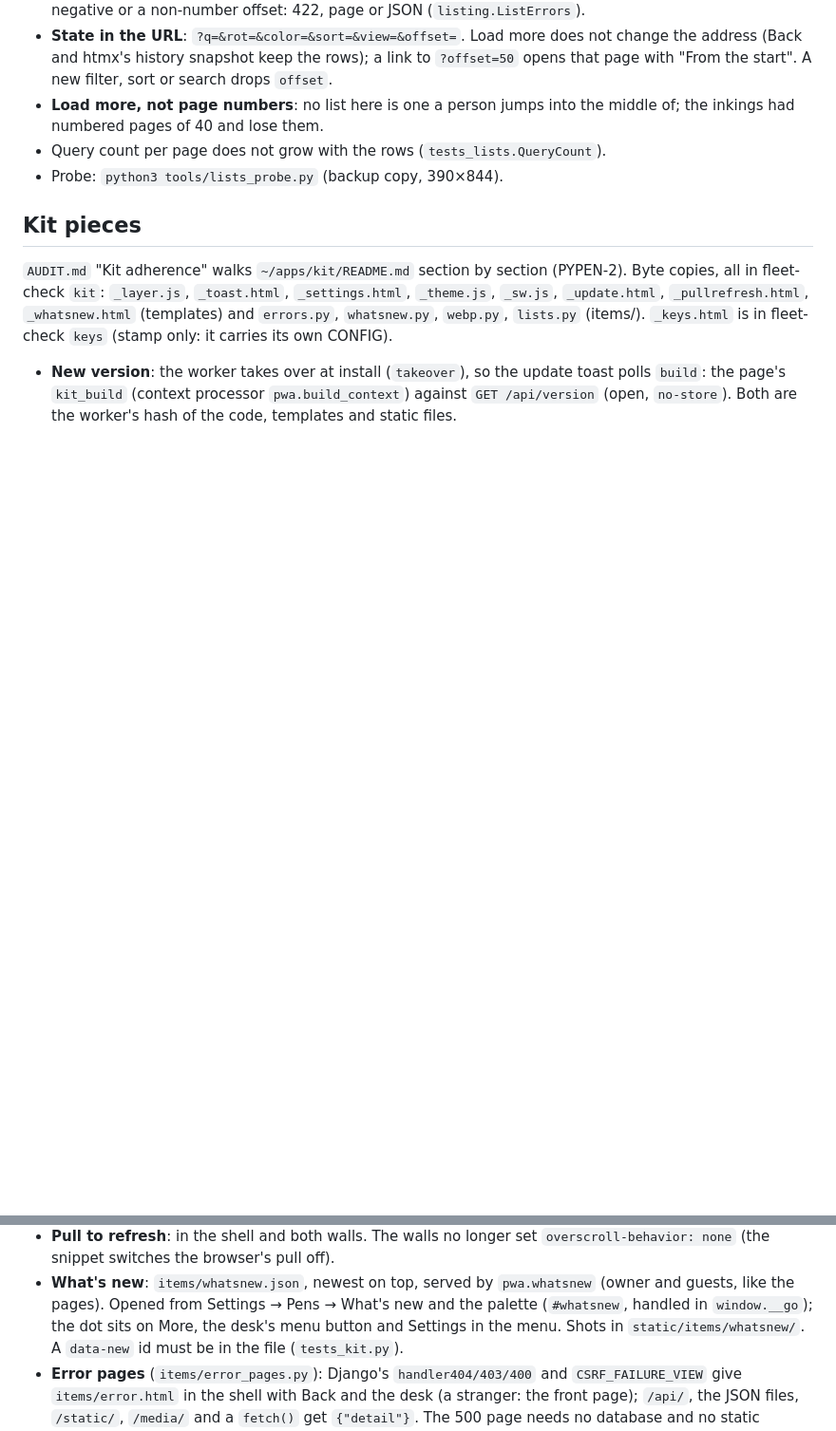
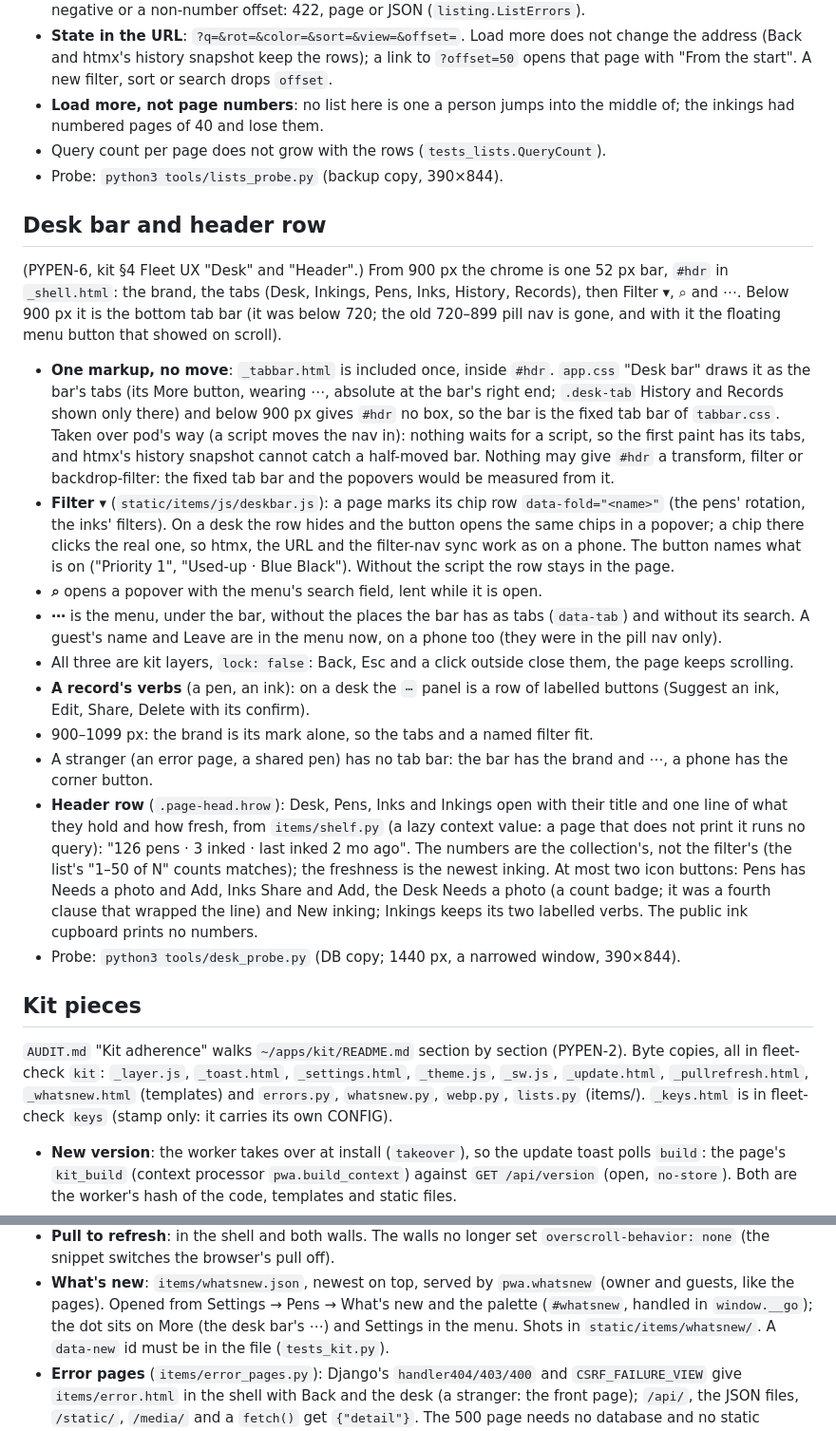
Before and after one commit to 098799/pypen, a Markdown page: README.md, 2 parts joined by grey strips. Shown at 95% size. Rendered like a GitHub page; blank space fills up the shorter version.

Commit message:
PYPEN-6: README 'Desk bar and header row', AUDIT §4 rows closed
Co-Authored-By: Claude Opus 5.5 <noreply@anthropic.com>

```diff
--- a/README.md
+++ b/README.md
@@ -151,6 +151,52 @@ check and the highlighter; `items/listing.py` is the Django side.
 - Query count per page does not grow with the rows (`tests_lists.QueryCount`).
 - Probe: `python3 tools/lists_probe.py` (backup copy, 390×844).
 
+## Desk bar and header row
+
+(PYPEN-6, kit §4 Fleet UX "Desk" and "Header".) From 900 px the chrome is one
+52 px bar, `#hdr` in `_shell.html`: the brand, the tabs (Desk, Inkings, Pens,
+Inks, History, Records), then Filter ▾, ⌕ and ⋯. Below 900 px it is the bottom
+tab bar (it was below 720; the old 720–899 pill nav is gone, and with it the
+floating menu button that showed on scroll).
+
+- **One markup, no move**: `_tabbar.html` is included once, inside `#hdr`.
+  `app.css` "Desk bar" draws it as the bar's tabs (its More button, wearing ⋯,
+  absolute at the bar's right end; `.desk-tab` History and Records shown only
+  there) and below 900 px gives `#hdr` no box, so the bar is the fixed tab bar
+  of `tabbar.css`. Taken over pod's way (a script moves the nav in): nothing
+  waits for a script, so the first paint has its tabs, and htmx's history
+  snapshot cannot catch a half-moved bar. Nothing may give `#hdr` a
+  transform, filter or backdrop-filter: the fixed tab bar and the popovers
+  would be measured from it.
+- **Filter ▾** (`static/items/js/deskbar.js`): a page marks its chip row
+  `data-fold="<name>"` (the pens' rotation, the inks' filters). On a desk the
+  row hides and the button opens the same chips in a popover; a chip there
+  clicks the real one, so htmx, the URL and the filter-nav sync work as on a
+  phone. The button names what is on ("Priority 1", "Used-up · Blue Black").
+  Without the script the row stays in the page.
+- **⌕** opens a popover with the menu's search field, lent while it is open.
+- **⋯** is the menu, under the bar, without the places the bar has as tabs
+  (`data-tab`) and without its search. A guest's name and Leave are in the
+  menu now, on a phone too (they were in the pill nav only).
+- All three are kit layers, `lock: false`: Back, Esc and a click outside close
+  them, the page keeps scrolling.
+- **A record's verbs** (a pen, an ink): on a desk the `⋯` panel is a row of
+  labelled buttons (Suggest an ink, Edit, Share, Delete with its confirm).
+- 900–1099 px: the brand is its mark alone, so the tabs and a named filter fit.
+- A stranger (an error page, a shared pen) has no tab bar: the bar has the
+  brand and ⋯, a phone has the corner button.
+- **Header row** (`.page-head.hrow`): Desk, Pens, Inks and Inkings open with
+  their title and one line of what they hold and how fresh, from
+  `items/shelf.py` (a lazy context value: a page that does not print it runs
+  no query): "126 pens · 3 inked · last inked 2 mo ago". The numbers are the
+  collection's, not the filter's (the list's "1–50 of N" counts matches); the
+  freshness is the newest inking. At most two icon buttons: Pens has Needs a
+  photo and Add, Inks Share and Add, the Desk Needs a photo (a count badge;
+  it was a fourth clause that wrapped the line) and New inking; Inkings keeps
+  its two labelled verbs. The public ink cupboard prints no numbers.
+- Probe: `python3 tools/desk_probe.py` (DB copy; 1440 px, a narrowed window,
+  390×844).
+
 ## Kit pieces
 
 `AUDIT.md` "Kit adherence" walks `~/apps/kit/README.md` section by section
@@ -169,7 +215,7 @@ own CONFIG).
 - **What's new**: `items/whatsnew.json`, newest on top, served by
   `pwa.whatsnew` (owner and guests, like the pages). Opened from Settings →
   Pens → What's new and the palette (`#whatsnew`, handled in `window.__go`);
-  the dot sits on More, the desk's menu button and Settings in the menu.
+  the dot sits on More (the desk bar's ⋯) and Settings in the menu.
   Shots in `static/items/whatsnew/`. A `data-new` id must be in the file
   (`tests_kit.py`).
 - **Error pages** (`items/error_pages.py`): Django's `handler404/403/400`
```
Also changed, not shown: AUDIT.md (+2 -2 lines).
